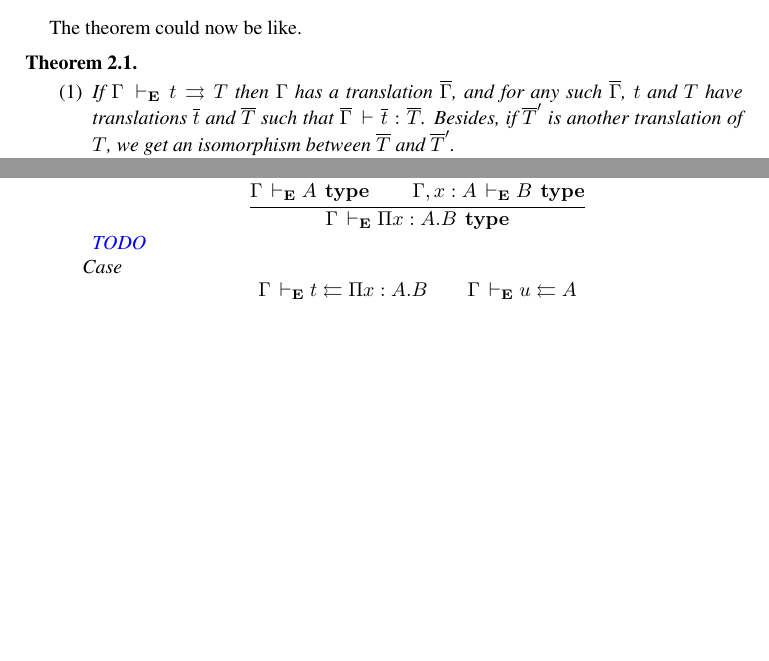
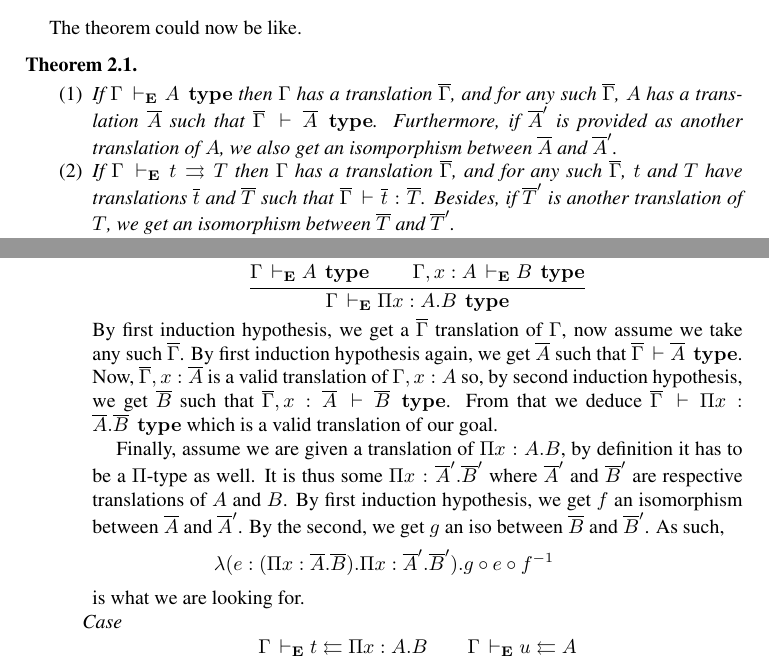
Before and after one commit to TheoWinterhalter/formal-type-theory, a LaTeX paper (main.tex): two parts of page 2 of 4 before the commit and two parts of page 2 of 5 after it, joined at a grey line, cut so that both start at the same text, the shorter picture padded with empty space. Compiled offline with pdfLaTeX.

Commit message:
Pi-type case

```diff
--- a/main.tex
+++ b/main.tex
@@ -183,6 +183,11 @@ The theorem could now be like.
 \begin{theorem}
   \leavevmode
   \begin{enumerate}
+    \item If $\Gamma \dere A\ \type$ then $\Gamma$ has a translation $\barG$,
+    and for any such $\barG$, $A$ has a translation $\barA$ such that
+    $\barG \der \barA\ \type$. Furthermore, if $\barA'$ is provided as another
+    translation of $A$, we also get an isomporphism between $\barA$ and
+    $\barA'$.
     \item If $\Gamma \dere t \infers T$ then $\Gamma$ has a translation $\barG$,
     and for any such $\barG$, $t$ and $T$ have translations $\bart$ and $\barT$
     such that $\barG \der \bart : \barT$. Besides, if $\barT'$ is another
@@ -215,7 +220,26 @@ types.}
           \Gamma, x:A \dere B\ \type
         }{\Gamma \dere \Pi x:A.B\ \type}
     \end{mathc}
-    \meta{TODO}
+    By first induction hypothesis, we get a $\barG$ translation of $\Gamma$,
+    now assume we take any such $\barG$.
+    By first induction hypothesis again, we get $\barA$ such that
+    $\barG \der \barA\ \type$.
+    Now, $\barG, x:\barA$ is a valid translation of $\Gamma, x:A$ so,
+    by second induction hypothesis, we get $\barB$ such that
+    $\barG, x:\barA \der \barB\ \type$.
+    From that we deduce $\barG \der \Pi x:\barA.\barB\ \type$ which is a valid
+    translation of our goal.
+
+    Finally, assume we are given a translation of $\Pi x:A.B$, by definition
+    it has to be a $\Pi$-type as well. It is thus some $\Pi x:\barA'.\barB'$
+    where $\barA'$ and $\barB'$ are respective translations of $A$ and $B$.
+    By first induction hypothesis, we get $f$ an isomorphism between $\barA$
+    and $\barA'$. By the second, we get $g$ an iso between $\barB$ and $\barB'$.
+    As such,
+    \begin{equation*}
+    \lambda (e:(\Pi x:\barA.\barB).\Pi x:\barA'.\barB'). g \circ e \circ f^{-1}
+    \end{equation*}
+    is what we are looking for.
 
     \nextcase
     \begin{mathc}
```
